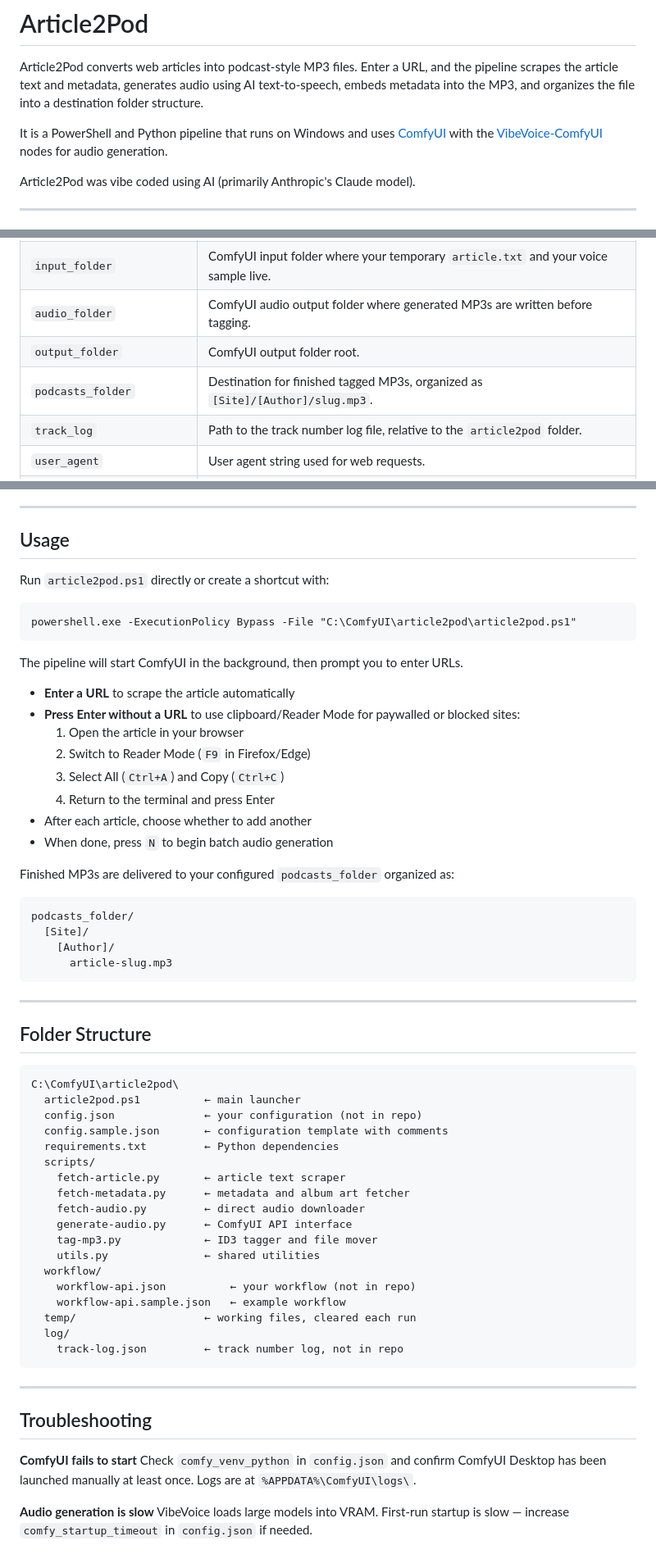
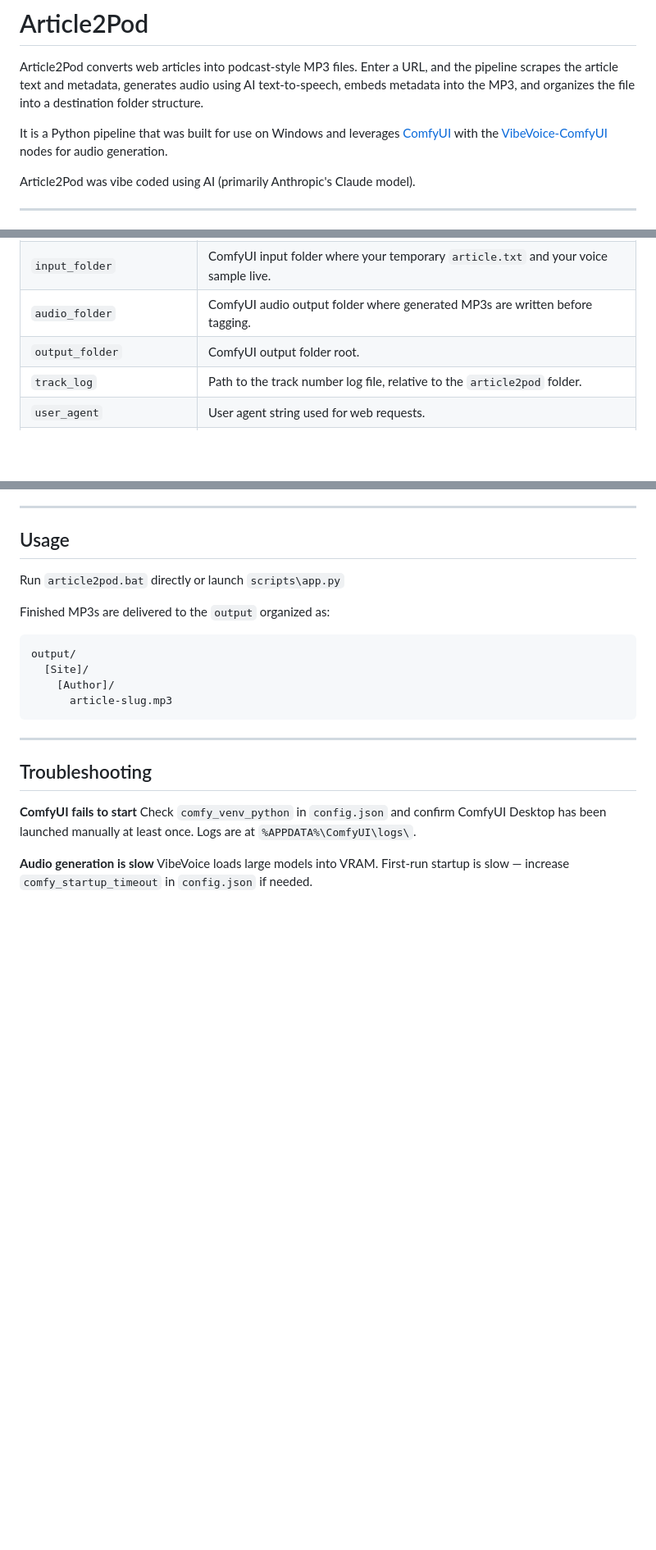
Before and after one commit to BMovieBen/Article2Pod, a Markdown page: README.md, 3 parts joined by grey strips. Shown at 82% size. Drawn GitHub-style; blank space fills up the shorter version.

````diff
--- a/README.md
+++ b/README.md
@@ -2,7 +2,7 @@
 
 Article2Pod converts web articles into podcast-style MP3 files. Enter a URL, and the pipeline scrapes the article text and metadata, generates audio using AI text-to-speech, embeds metadata into the MP3, and organizes the file into a destination folder structure.
 
-It is a PowerShell and Python pipeline that runs on Windows and uses [ComfyUI](https://www.comfy.org/) with the [VibeVoice-ComfyUI](https://github.com/Enemyx-net/VibeVoice-ComfyUI) nodes for audio generation.
+It is a Python pipeline that was built for use on Windows and leverages [ComfyUI](https://www.comfy.org/) with the [VibeVoice-ComfyUI](https://github.com/Enemyx-net/VibeVoice-ComfyUI) nodes for audio generation.
 
 Article2Pod was vibe coded using AI (primarily Anthropic's Claude model).
 
@@ -73,7 +73,6 @@ Copy `config.sample.json` to `config.json` and update the values for your system
 | `input_folder` | ComfyUI input folder where your temporary `article.txt` and your voice sample live. |
 | `audio_folder` | ComfyUI audio output folder where generated MP3s are written before tagging. |
 | `output_folder` | ComfyUI output folder root. |
-| `podcasts_folder` | Destination for finished tagged MP3s, organized as `[Site]/[Author]/slug.mp3`. |
 | `track_log` | Path to the track number log file, relative to the `article2pod` folder. |
 | `user_agent` | User agent string used for web requests. |
 | `ad_strip_markers` | List of text strings that trigger removal of everything after them in scraped articles. Useful for stripping site-specific promotional content. |
@@ -102,52 +101,14 @@ Sources for royalty-free voice samples:
 
 ## Usage
 
-Run `article2pod.ps1` directly or create a shortcut with:
+Run `article2pod.bat` directly or launch `scripts\app.py`
+
+Finished MP3s are delivered to the `output` organized as:
 ```
-powershell.exe -ExecutionPolicy Bypass -File "C:\ComfyUI\article2pod\article2pod.ps1"
-```
-
-The pipeline will start ComfyUI in the background, then prompt you to enter URLs.
-
-- **Enter a URL** to scrape the article automatically
-- **Press Enter without a URL** to use clipboard/Reader Mode for paywalled or blocked sites:
-  1. Open the article in your browser
-  2. Switch to Reader Mode (`F9` in Firefox/Edge)
-  3. Select All (`Ctrl+A`) and Copy (`Ctrl+C`)
-  4. Return to the terminal and press Enter
-- After each article, choose whether to add another
-- When done, press `N` to begin batch audio generation
-
-Finished MP3s are delivered to your configured `podcasts_folder` organized as:
-```
-podcasts_folder/
+output/
   [Site]/
     [Author]/
       article-slug.mp3
-```
-
----
-
-## Folder Structure
-```
-C:\ComfyUI\article2pod\
-  article2pod.ps1          ← main launcher
-  config.json              ← your configuration (not in repo)
-  config.sample.json       ← configuration template with comments
-  requirements.txt         ← Python dependencies
-  scripts/
-    fetch-article.py       ← article text scraper
-    fetch-metadata.py      ← metadata and album art fetcher
-    fetch-audio.py         ← direct audio downloader
-    generate-audio.py      ← ComfyUI API interface
-    tag-mp3.py             ← ID3 tagger and file mover
-    utils.py               ← shared utilities
-  workflow/
-    workflow-api.json          ← your workflow (not in repo)
-    workflow-api.sample.json   ← example workflow
-  temp/                    ← working files, cleared each run
-  log/
-    track-log.json         ← track number log, not in repo
 ```
 
 ---
````
